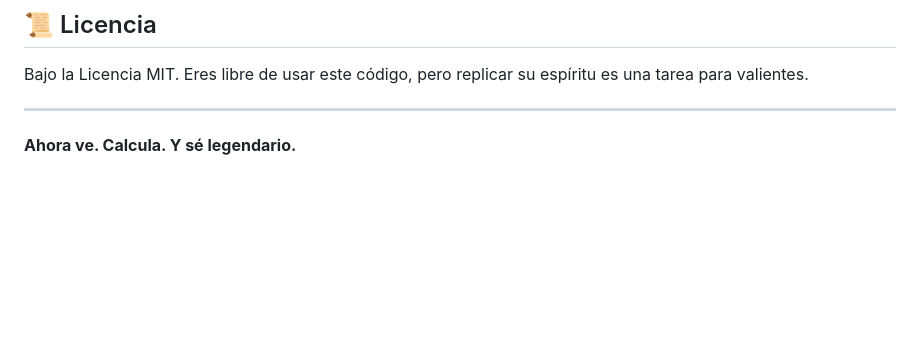
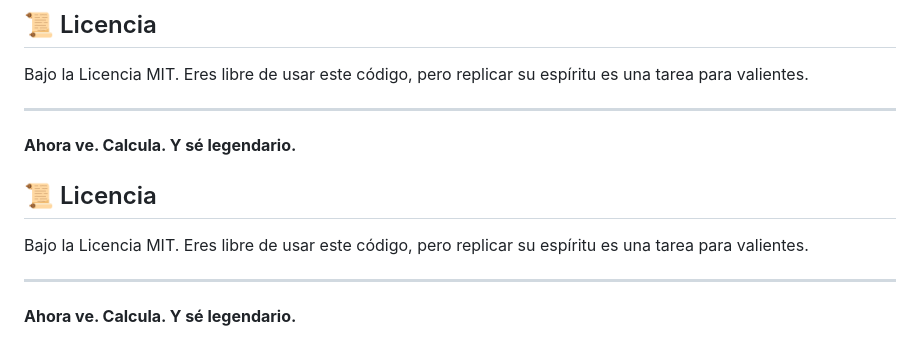
Before and after one commit to HectorDanielAyarachiFuentes/CALCULADORA-FACUNDO, a Markdown page: README.md, the part around the change printed below. Drawn GitHub-style; blank space fills up the shorter version.

```diff
--- a/README.md
+++ b/README.md
@@ -65,3 +65,11 @@ Bajo la Licencia MIT. Eres libre de usar este código, pero replicar su espírit
 ---
 
 **Ahora ve. Calcula. Y sé legendario.**
+
+## 📜 Licencia
+
+Bajo la Licencia MIT. Eres libre de usar este código, pero replicar su espíritu es una tarea para valientes.
+
+---
+
+**Ahora ve. Calcula. Y sé legendario.**
```
Also changed, not shown: other parts of README.md (+7 -7 lines).
